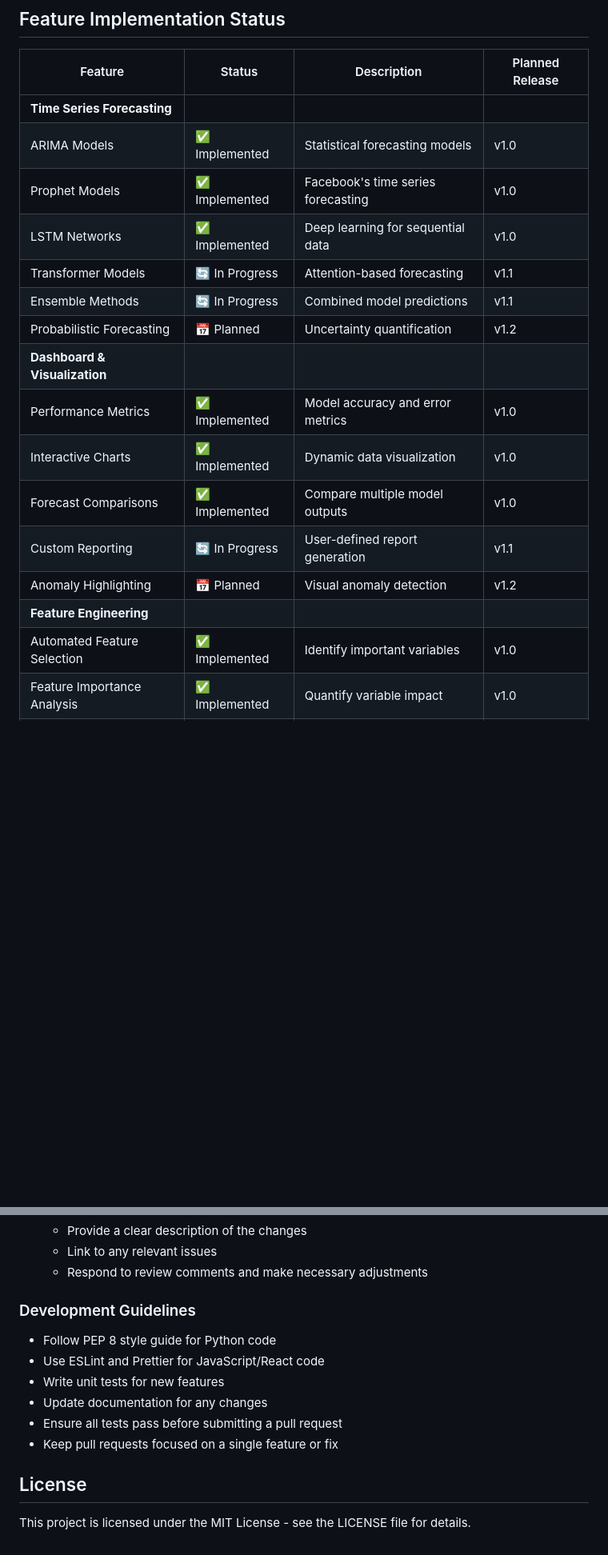
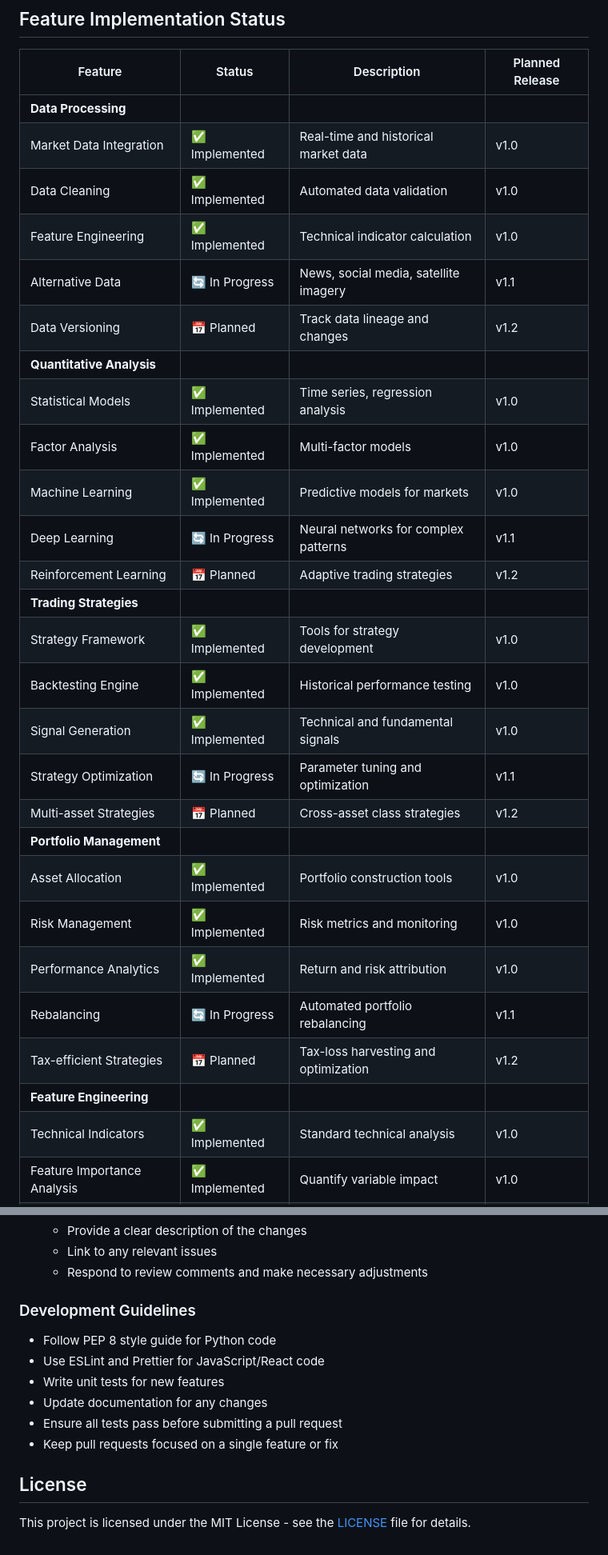
Before and after one commit to abrar2030/Quantis, a Markdown page: README.md, 2 parts joined by grey strips. Shown at 80% size. GitHub-like rendering; blank space fills up the shorter version.

```diff
--- a/README.md
+++ b/README.md
@@ -80,21 +117,32 @@ quantis/
 
 | Feature | Status | Description | Planned Release |
 |---------|--------|-------------|----------------|
-| **Time Series Forecasting** |
-| ARIMA Models | ✅ Implemented | Statistical forecasting models | v1.0 |
-| Prophet Models | ✅ Implemented | Facebook's time series forecasting | v1.0 |
-| LSTM Networks | ✅ Implemented | Deep learning for sequential data | v1.0 |
-| Transformer Models | 🔄 In Progress | Attention-based forecasting | v1.1 |
-| Ensemble Methods | 🔄 In Progress | Combined model predictions | v1.1 |
-| Probabilistic Forecasting | 📅 Planned | Uncertainty quantification | v1.2 |
-| **Dashboard & Visualization** |
-| Performance Metrics | ✅ Implemented | Model accuracy and error metrics | v1.0 |
-| Interactive Charts | ✅ Implemented | Dynamic data visualization | v1.0 |
-| Forecast Comparisons | ✅ Implemented | Compare multiple model outputs | v1.0 |
-| Custom Reporting | 🔄 In Progress | User-defined report generation | v1.1 |
-| Anomaly Highlighting | 📅 Planned | Visual anomaly detection | v1.2 |
+| **Data Processing** |
+| Market Data Integration | ✅ Implemented | Real-time and historical market data | v1.0 |
+| Data Cleaning | ✅ Implemented | Automated data validation | v1.0 |
+| Feature Engineering | ✅ Implemented | Technical indicator calculation | v1.0 |
+| Alternative Data | 🔄 In Progress | News, social media, satellite imagery | v1.1 |
+| Data Versioning | 📅 Planned | Track data lineage and changes | v1.2 |
+| **Quantitative Analysis** |
+| Statistical Models | ✅ Implemented | Time series, regression analysis | v1.0 |
+| Factor Analysis | ✅ Implemented | Multi-factor models | v1.0 |
+| Machine Learning | ✅ Implemented | Predictive models for markets | v1.0 |
+| Deep Learning | 🔄 In Progress | Neural networks for complex patterns | v1.1 |
+| Reinforcement Learning | 📅 Planned | Adaptive trading strategies | v1.2 |
+| **Trading Strategies** |
+| Strategy Framework | ✅ Implemented | Tools for strategy development | v1.0 |
+| Backtesting Engine | ✅ Implemented | Historical performance testing | v1.0 |
+| Signal Generation | ✅ Implemented | Technical and fundamental signals | v1.0 |
+| Strategy Optimization | 🔄 In Progress | Parameter tuning and optimization | v1.1 |
+| Multi-asset Strategies | 📅 Planned | Cross-asset class strategies | v1.2 |
+| **Portfolio Management** |
+| Asset Allocation | ✅ Implemented | Portfolio construction tools | v1.0 |
+| Risk Management | ✅ Implemented | Risk metrics and monitoring | v1.0 |
+| Performance Analytics | ✅ Implemented | Return and risk attribution | v1.0 |
+| Rebalancing | 🔄 In Progress | Automated portfolio rebalancing | v1.1 |
+| Tax-efficient Strategies | 📅 Planned | Tax-loss harvesting and optimization | v1.2 |
 | **Feature Engineering** |
-| Automated Feature Selection | ✅ Implemented | Identify important variables | v1.0 |
+| Technical Indicators | ✅ Implemented | Standard technical analysis | v1.0 |
 | Feature Importance Analysis | ✅ Implemented | Quantify variable impact | v1.0 |
 | Temporal Feature Extraction | ✅ Implemented | Time-based feature creation | v1.0 |
 | External Data Integration | 🔄 In Progress | Incorporate external factors | v1.1 |
@@ -259,7 +352,6 @@ We welcome contributions to improve Quantis! Here's how you can contribute:
    - Respond to review comments and make necessary adjustments
 
 ### Development Guidelines
-
 - Follow PEP 8 style guide for Python code
 - Use ESLint and Prettier for JavaScript/React code
 - Write unit tests for new features
@@ -269,4 +361,4 @@ We welcome contributions to improve Quantis! Here's how you can contribute:
 
 ## License
 
-This project is licensed under the MIT License - see the LICENSE file for details.
+This project is licensed under the MIT License - see the [LICENSE](LICENSE) file for details.
```
Also changed, not shown: other parts of README.md (+164 -82 lines).
